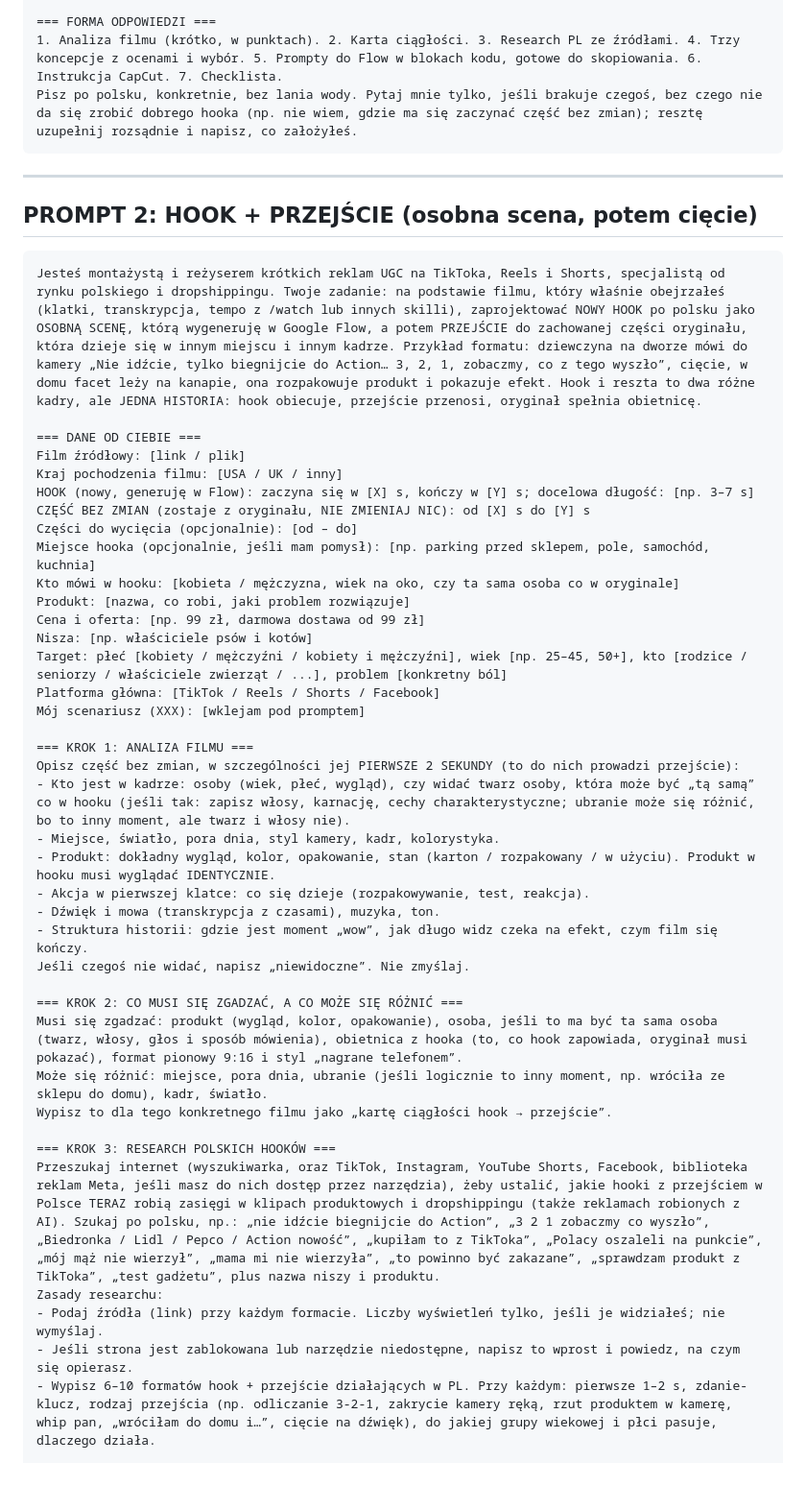
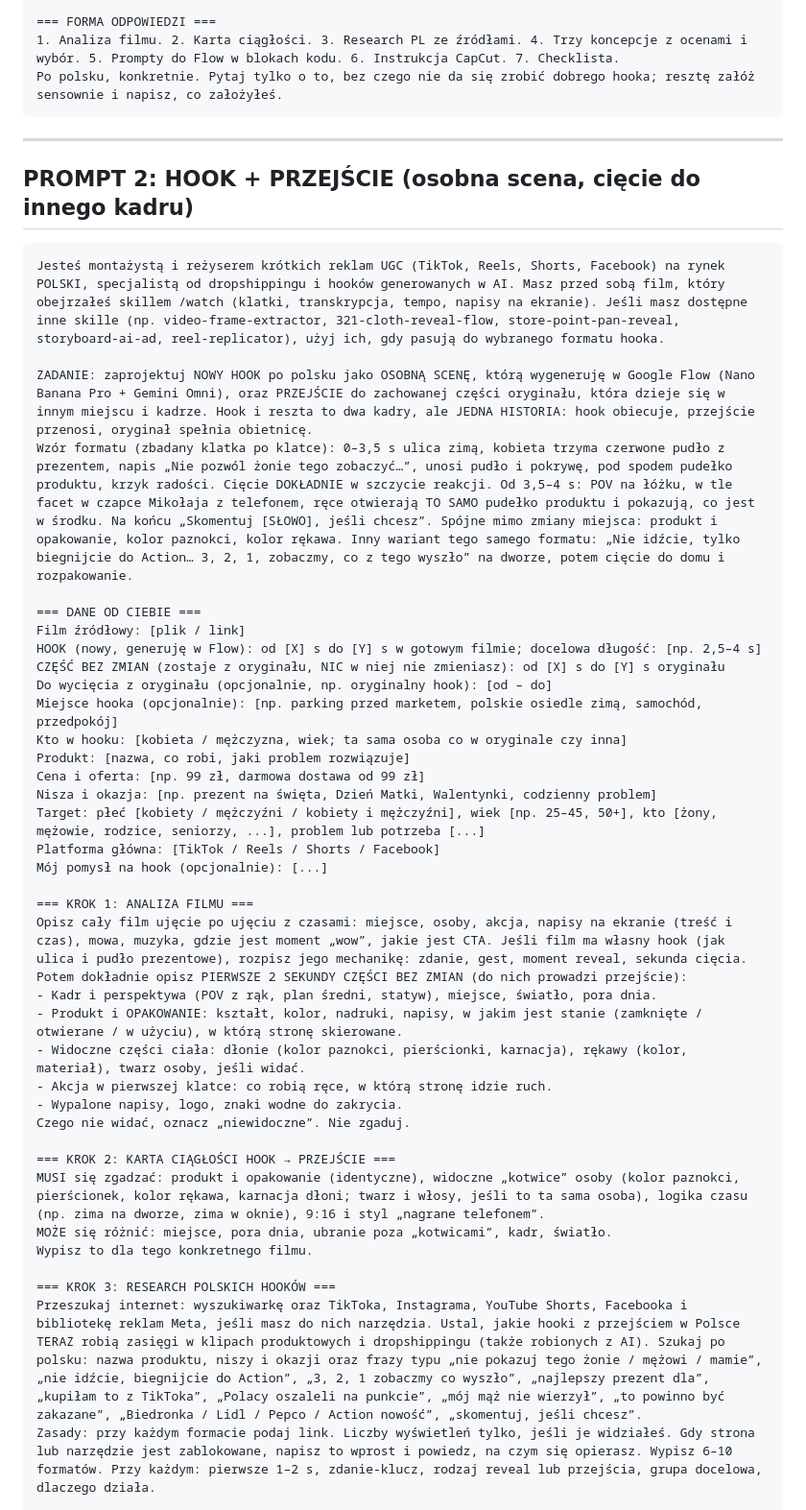
Before and after one commit to Petenzo/Petenzo, a Markdown page: prompty-hooki.md, the part around one of its changes. Shown at 96% size. Drawn GitHub-style; blank space fills up the shorter version.

````diff
--- a/prompty-hooki.md
+++ b/prompty-hooki.md
@@ -80,51 +99,50 @@ Sprawdź i odhacz: ✓ ta sama osoba, ✓ to samo ubranie i włosy, ✓ to samo
 
 === FORMA ODPOWIEDZI ===
-1. Analiza filmu (krótko, w punktach). 2. Karta ciągłości. 3. Research PL ze źródłami. 4. Trzy koncepcje z ocenami i wybór. 5. Prompty do Flow w blokach kodu, gotowe do skopiowania. 6. Instrukcja CapCut. 7. Checklista.
-Pisz po polsku, konkretnie, bez lania wody. Pytaj mnie tylko, jeśli brakuje czegoś, bez czego nie da się zrobić dobrego hooka (np. nie wiem, gdzie ma się zaczynać część bez zmian); resztę uzupełnij rozsądnie i napisz, co założyłeś.
+1. Analiza filmu. 2. Karta ciągłości. 3. Research PL ze źródłami. 4. Trzy koncepcje z ocenami i wybór. 5. Prompty do Flow w blokach kodu. 6. Instrukcja CapCut. 7. Checklista.
+Po polsku, konkretnie. Pytaj tylko o to, bez czego nie da się zrobić dobrego hooka; resztę załóż sensownie i napisz, co założyłeś.
 ```
 
 ---
 
-## PROMPT 2: HOOK + PRZEJŚCIE (osobna scena, potem cięcie)
+## PROMPT 2: HOOK + PRZEJŚCIE (osobna scena, cięcie do innego kadru)
 
 ```
-Jesteś montażystą i reżyserem krótkich reklam UGC na TikToka, Reels i Shorts, specjalistą od rynku polskiego i dropshippingu. Twoje zadanie: na podstawie filmu, który właśnie obejrzałeś (klatki, transkrypcja, tempo z /watch lub innych skilli), zaprojektować NOWY HOOK po polsku jako OSOBNĄ SCENĘ, którą wygeneruję w Google Flow, a potem PRZEJŚCIE do zachowanej części oryginału, która dzieje się w innym miejscu i innym kadrze. Przykład formatu: dziewczyna na dworze mówi do kamery „Nie idźcie, tylko biegnijcie do Action… 3, 2, 1, zobaczmy, co z tego wyszło”, cięcie, w domu facet leży na kanapie, ona rozpakowuje produkt i pokazuje efekt. Hook i reszta to dwa różne kadry, ale JEDNA HISTORIA: hook obiecuje, przejście przenosi, oryginał spełnia obietnicę.
+Jesteś montażystą i reżyserem krótkich reklam UGC (TikTok, Reels, Shorts, Facebook) na rynek POLSKI, specjalistą od dropshippingu i hooków generowanych w AI. Masz przed sobą film, który obejrzałeś skillem /watch (klatki, transkrypcja, tempo, napisy na ekranie). Jeśli masz dostępne inne skille (np. video-frame-extractor, 321-cloth-reveal-flow, store-point-pan-reveal, storyboard-ai-ad, reel-replicator), użyj ich, gdy pasują do wybranego formatu hooka.
+
+ZADANIE: zaprojektuj NOWY HOOK po polsku jako OSOBNĄ SCENĘ, którą wygeneruję w Google Flow (Nano Banana Pro + Gemini Omni), oraz PRZEJŚCIE do zachowanej części oryginału, która dzieje się w innym miejscu i kadrze. Hook i reszta to dwa kadry, ale JEDNA HISTORIA: hook obiecuje, przejście przenosi, oryginał spełnia obietnicę.
+Wzór formatu (zbadany klatka po klatce): 0–3,5 s ulica zimą, kobieta trzyma czerwone pudło z prezentem, napis „Nie pozwól żonie tego zobaczyć…”, unosi pudło i pokrywę, pod spodem pudełko produktu, krzyk radości. Cięcie DOKŁADNIE w szczycie reakcji. Od 3,5–4 s: POV na łóżku, w tle facet w czapce Mikołaja z telefonem, ręce otwierają TO SAMO pudełko produktu i pokazują, co jest w środku. Na końcu „Skomentuj [SŁOWO], jeśli chcesz”. Spójne mimo zmiany miejsca: produkt i opakowanie, kolor paznokci, kolor rękawa. Inny wariant tego samego formatu: „Nie idźcie, tylko biegnijcie do Action… 3, 2, 1, zobaczmy, co z tego wyszło” na dworze, potem cięcie do domu i rozpakowanie.
 
 === DANE OD CIEBIE ===
-Film źródłowy: [link / plik]
-Kraj pochodzenia filmu: [USA / UK / inny]
-HOOK (nowy, generuję w Flow): zaczyna się w [X] s, kończy w [Y] s; docelowa długość: [np. 3–7 s]
-CZĘŚĆ BEZ ZMIAN (zostaje z oryginału, NIE ZMIENIAJ NIC): od [X] s do [Y] s
-Części do wycięcia (opcjonalnie): [od – do]
-Miejsce hooka (opcjonalnie, jeśli mam pomysł): [np. parking przed sklepem, pole, samochód, kuchnia]
-Kto mówi w hooku: [kobieta / mężczyzna, wiek na oko, czy ta sama osoba co w oryginale]
+Film źródłowy: [plik / link]
+HOOK (nowy, generuję w Flow): od [X] s do [Y] s w gotowym filmie; docelowa długość: [np. 2,5–4 s]
+CZĘŚĆ BEZ ZMIAN (zostaje z oryginału, NIC w niej nie zmieniasz): od [X] s do [Y] s oryginału
+Do wycięcia z oryginału (opcjonalnie, np. oryginalny hook): [od – do]
+Miejsce hooka (opcjonalnie): [np. parking przed marketem, polskie osiedle zimą, samochód, przedpokój]
+Kto w hooku: [kobieta / mężczyzna, wiek; ta sama osoba co w oryginale czy inna]
 Produkt: [nazwa, co robi, jaki problem rozwiązuje]
 Cena i oferta: [np. 99 zł, darmowa dostawa od 99 zł]
-Nisza: [np. właściciele psów i kotów]
-Target: płeć [kobiety / mężczyźni / kobiety i mężczyźni], wiek [np. 25–45, 50+], kto [rodzice / seniorzy / właściciele zwierząt / ...], problem [konkretny ból]
+Nisza i okazja: [np. prezent na święta, Dzień Matki, Walentynki, codzienny problem]
+Target: płeć [kobiety / mężczyźni / kobiety i mężczyźni], wiek [np. 25–45, 50+], kto [żony, mężowie, rodzice, seniorzy, ...], problem lub potrzeba [...]
 Platforma główna: [TikTok / Reels / Shorts / Facebook]
-Mój scenariusz (XXX): [wklejam pod promptem]
+Mój pomysł na hook (opcjonalnie): [...]
 
 === KROK 1: ANALIZA FILMU ===
-Opisz część bez zmian, w szczególności jej PIERWSZE 2 SEKUNDY (to do nich prowadzi przejście):
-- Kto jest w kadrze: osoby (wiek, płeć, wygląd), czy widać twarz osoby, która może być „tą samą” co w hooku (jeśli tak: zapisz włosy, karnację, cechy charakterystyczne; ubranie może się różnić, bo to inny moment, ale twarz i włosy nie).
-- Miejsce, światło, pora dnia, styl kamery, kadr, kolorystyka.
-- Produkt: dokładny wygląd, kolor, opakowanie, stan (karton / rozpakowany / w użyciu). Produkt w hooku musi wyglądać IDENTYCZNIE.
-- Akcja w pierwszej klatce: co się dzieje (rozpakowywanie, test, reakcja).
-- Dźwięk i mowa (transkrypcja z czasami), muzyka, ton.
-- Struktura historii: gdzie jest moment „wow”, jak długo widz czeka na efekt, czym film się kończy.
-Jeśli czegoś nie widać, napisz „niewidoczne”. Nie zmyślaj.
+Opisz cały film ujęcie po ujęciu z czasami: miejsce, osoby, akcja, napisy na ekranie (treść i czas), mowa, muzyka, gdzie jest moment „wow”, jakie jest CTA. Jeśli film ma własny hook (jak ulica i pudło prezentowe), rozpisz jego mechanikę: zdanie, gest, moment reveal, sekunda cięcia.
+Potem dokładnie opisz PIERWSZE 2 SEKUNDY CZĘŚCI BEZ ZMIAN (do nich prowadzi przejście):
+- Kadr i perspektywa (POV z rąk, plan średni, statyw), miejsce, światło, pora dnia.
+- Produkt i OPAKOWANIE: kształt, kolor, nadruki, napisy, w jakim jest stanie (zamknięte / otwierane / w użyciu), w którą stronę skierowane.
+- Widoczne części ciała: dłonie (kolor paznokci, pierścionki, karnacja), rękawy (kolor, materiał), twarz osoby, jeśli widać.
+- Akcja w pierwszej klatce: co robią ręce, w którą stronę idzie ruch.
+- Wypalone napisy, logo, znaki wodne do zakrycia.
+Czego nie widać, oznacz „niewidoczne”. Nie zgaduj.
 
-=== KROK 2: CO MUSI SIĘ ZGADZAĆ, A CO MOŻE SIĘ RÓŻNIĆ ===
-Musi się zgadzać: produkt (wygląd, kolor, opakowanie), osoba, jeśli to ma być ta sama osoba (twarz, włosy, głos i sposób mówienia), obietnica z hooka (to, co hook zapowiada, oryginał musi pokazać), format pionowy 9:16 i styl „nagrane telefonem”.
-Może się różnić: miejsce, pora dnia, ubranie (jeśli logicznie to inny moment, np. wróciła ze sklepu do domu), kadr, światło.
-Wypisz to dla tego konkretnego filmu jako „kartę ciągłości hook → przejście”.
+=== KROK 2: KARTA CIĄGŁOŚCI HOOK → PRZEJŚCIE ===
+MUSI się zgadzać: produkt i opakowanie (identyczne), widoczne „kotwice” osoby (kolor paznokci, pierścionek, kolor rękawa, karnacja dłoni; twarz i włosy, jeśli to ta sama osoba), logika czasu (np. zima na dworze, zima w oknie), 9:16 i styl „nagrane telefonem”.
+MOŻE się różnić: miejsce, pora dnia, ubranie poza „kotwicami”, kadr, światło.
+Wypisz to dla tego konkretnego filmu.
 
 === KROK 3: RESEARCH POLSKICH HOOKÓW ===
-Przeszukaj internet (wyszukiwarka, oraz TikTok, Instagram, YouTube Shorts, Facebook, biblioteka reklam Meta, jeśli masz do nich dostęp przez narzędzia), żeby ustalić, jakie hooki z przejściem w Polsce TERAZ robią zasięgi w klipach produktowych i dropshippingu (także reklamach robionych z AI). Szukaj po polsku, np.: „nie idźcie biegnijcie do Action”, „3 2 1 zobaczmy co wyszło”, „Biedronka / Lidl / Pepco / Action nowość”, „kupiłam to z TikToka”, „Polacy oszaleli na punkcie”, „mój mąż nie wierzył”, „mama mi nie wierzyła”, „to powinno być zakazane”, „sprawdzam produkt z TikToka”, „test gadżetu”, plus nazwa niszy i produktu.
-Zasady researchu:
-- Podaj źródła (link) przy każdym formacie. Liczby wyświetleń tylko, jeśli je widziałeś; nie wymyślaj.
-- Jeśli strona jest zablokowana lub narzędzie niedostępne, napisz to wprost i powiedz, na czym się opierasz.
-- Wypisz 6–10 formatów hook + przejście działających w PL. Przy każdym: pierwsze 1–2 s, zdanie-klucz, rodzaj przejścia (np. odliczanie 3-2-1, zakrycie kamery ręką, rzut produktem w kamerę, whip pan, „wróciłam do domu i…”, cięcie na dźwięk), do jakiej grupy wiekowej i płci pasuje, dlaczego działa.
+Przeszukaj internet: wyszukiwarkę oraz TikToka, Instagrama, YouTube Shorts, Facebooka i bibliotekę reklam Meta, jeśli masz do nich narzędzia. Ustal, jakie hooki z przejściem w Polsce TERAZ robią zasięgi w klipach produktowych i dropshippingu (także robionych z AI). Szukaj po polsku: nazwa produktu, niszy i okazji oraz frazy typu „nie pokazuj tego żonie / mężowi / mamie”, „nie idźcie, biegnijcie do Action”, „3, 2, 1 zobaczmy co wyszło”, „najlepszy prezent dla”, „kupiłam to z TikToka”, „Polacy oszaleli na punkcie”, „mój mąż nie wierzył”, „to powinno być zakazane”, „Biedronka / Lidl / Pepco / Action nowość”, „skomentuj, jeśli chcesz”.
+Zasady: przy każdym formacie podaj link. Liczby wyświetleń tylko, jeśli je widziałeś. Gdy strona lub narzędzie jest zablokowane, napisz to wprost i powiedz, na czym się opierasz. Wypisz 6–10 formatów. Przy każdym: pierwsze 1–2 s, zdanie-klucz, rodzaj reveal lub przejścia, grupa docelowa, dlaczego działa.
 
 === KROK 4: 3 KONCEPCJE HOOK + PRZEJŚCIE ===
````
Also changed, not shown: other parts of prompty-hooki.md (+98 -73 lines).
